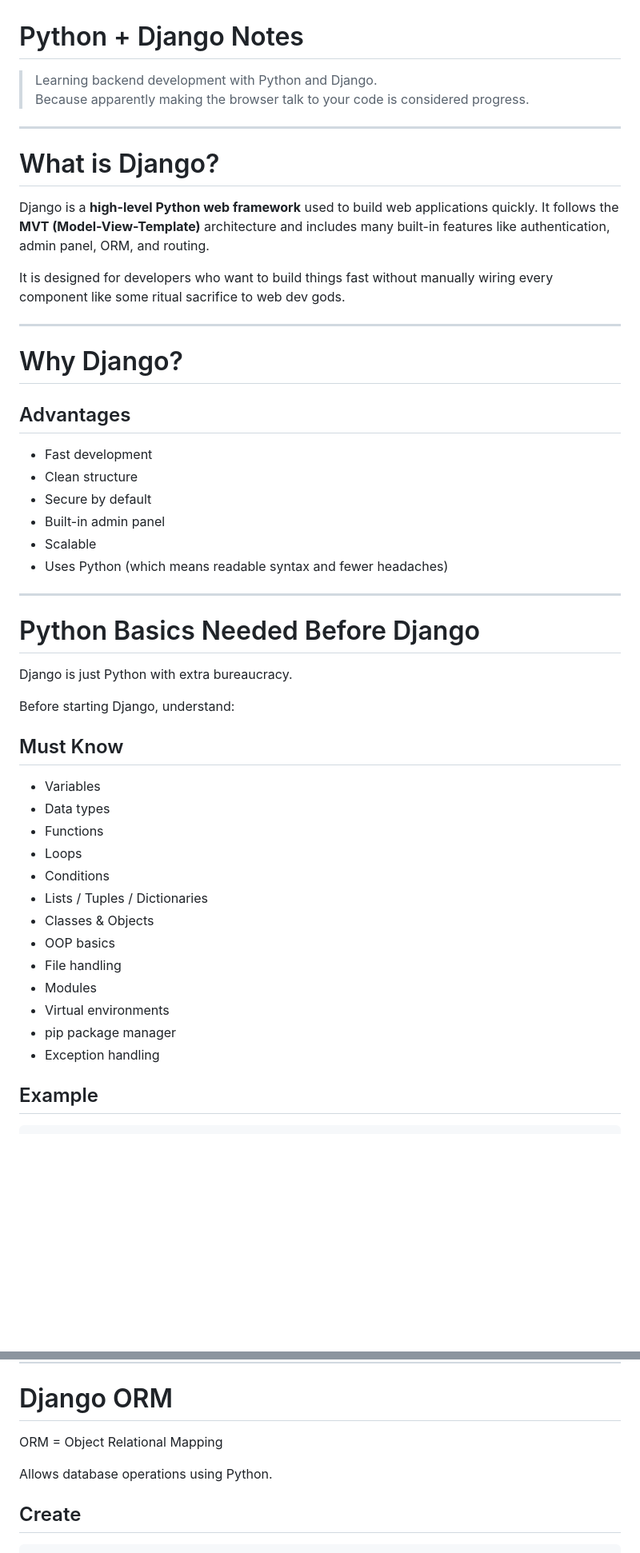
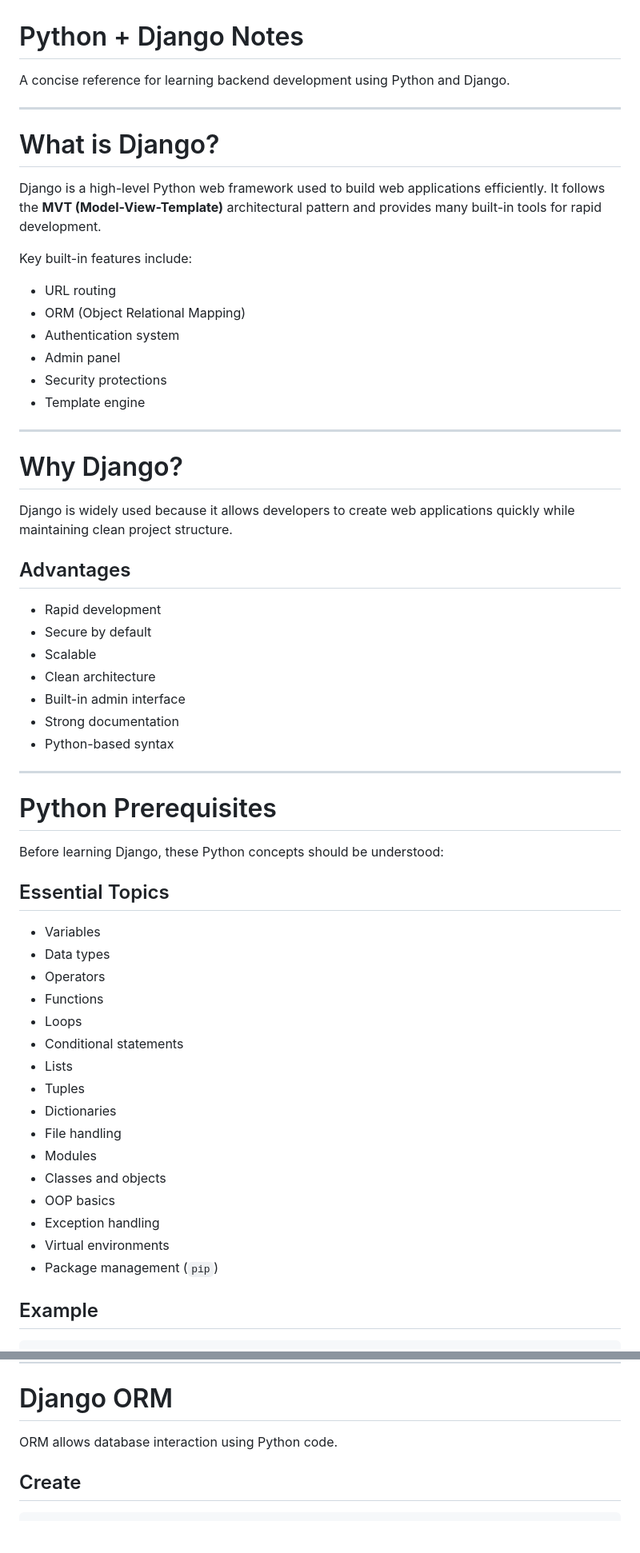
Before and after one commit to Samrat-1267/ojt10, a Markdown page: README.md, 2 parts joined by grey strips. Shown at 80% size. Rendered like a GitHub page; blank space fills up the shorter version.

```diff
--- a/README.md
+++ b/README.md
@@ -1,52 +1,62 @@
 # Python + Django Notes
 
-> Learning backend development with Python and Django.
-> Because apparently making the browser talk to your code is considered progress.
+A concise reference for learning backend development using Python and Django.
 
 ---
 
 # What is Django?
 
-Django is a **high-level Python web framework** used to build web applications quickly. It follows the **MVT (Model-View-Template)** architecture and includes many built-in features like authentication, admin panel, ORM, and routing.
+Django is a high-level Python web framework used to build web applications efficiently. It follows the **MVT (Model-View-Template)** architectural pattern and provides many built-in tools for rapid development.
 
-It is designed for developers who want to build things fast without manually wiring every component like some ritual sacrifice to web dev gods.
+Key built-in features include:
+
+- URL routing
+- ORM (Object Relational Mapping)
+- Authentication system
+- Admin panel
+- Security protections
+- Template engine
 
 ---
 
 # Why Django?
 
+Django is widely used because it allows developers to create web applications quickly while maintaining clean project structure.
+
 ## Advantages
 
-- Fast development
-- Clean structure
+- Rapid development
 - Secure by default
-- Built-in admin panel
 - Scalable
-- Uses Python (which means readable syntax and fewer headaches)
+- Clean architecture
+- Built-in admin interface
+- Strong documentation
+- Python-based syntax
 
 ---
 
-# Python Basics Needed Before Django
+# Python Prerequisites
 
-Django is just Python with extra bureaucracy.
+Before learning Django, these Python concepts should be understood:
 
-Before starting Django, understand:
-
-## Must Know
+## Essential Topics
 
 - Variables
 - Data types
+- Operators
 - Functions
 - Loops
-- Conditions
-- Lists / Tuples / Dictionaries
-- Classes & Objects
-- OOP basics
+- Conditional statements
+- Lists
+- Tuples
+- Dictionaries
 - File handling
 - Modules
+- Classes and objects
+- OOP basics
+- Exception handling
 - Virtual environments
-- pip package manager
-- Exception handling
+- Package management (`pip`)
 
 ## Example
 
@@ -301,9 +309,7 @@ Example:
 
 # Django ORM
 
-ORM = Object Relational Mapping
-
-Allows database operations using Python.
+ORM allows database interaction using Python code.
 
 ## Create
 
```
Also changed, not shown: other parts of README.md (+80 -81 lines).
